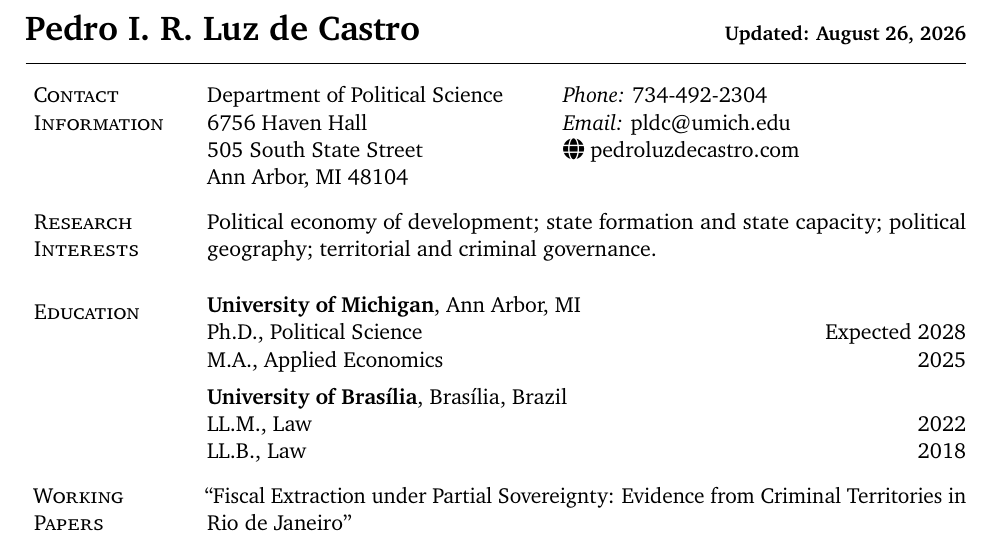
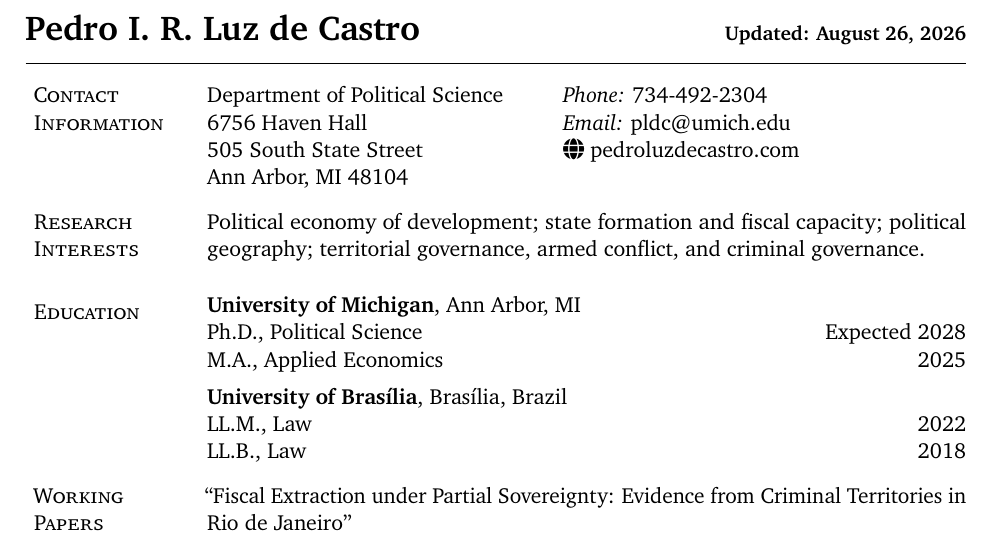
Before and after one commit to prldc/prldc.github.io, a LaTeX CV (cv/CV.tex): part of page 1 of 2, cut so that both start at the same text. Compiled offline with pdfLaTeX.

Commit message:
Update CV research interests

```diff
--- a/cv/CV.tex
+++ b/cv/CV.tex
@@ -136,7 +136,7 @@ Ann Arbor, MI 48104 & \\
 
 \section{Research Interests}
 
-Political economy of development; state formation and state capacity; political geography; territorial and criminal governance.
+Political economy of development; state formation and fiscal capacity; political geography; territorial governance, armed conflict, and criminal governance.
 
 %----------------------------------------------------------------------------------------
 %	EDUCATION
```
Also changed, not shown: Pedro_Luz_de_Castro_CV.pdf.
